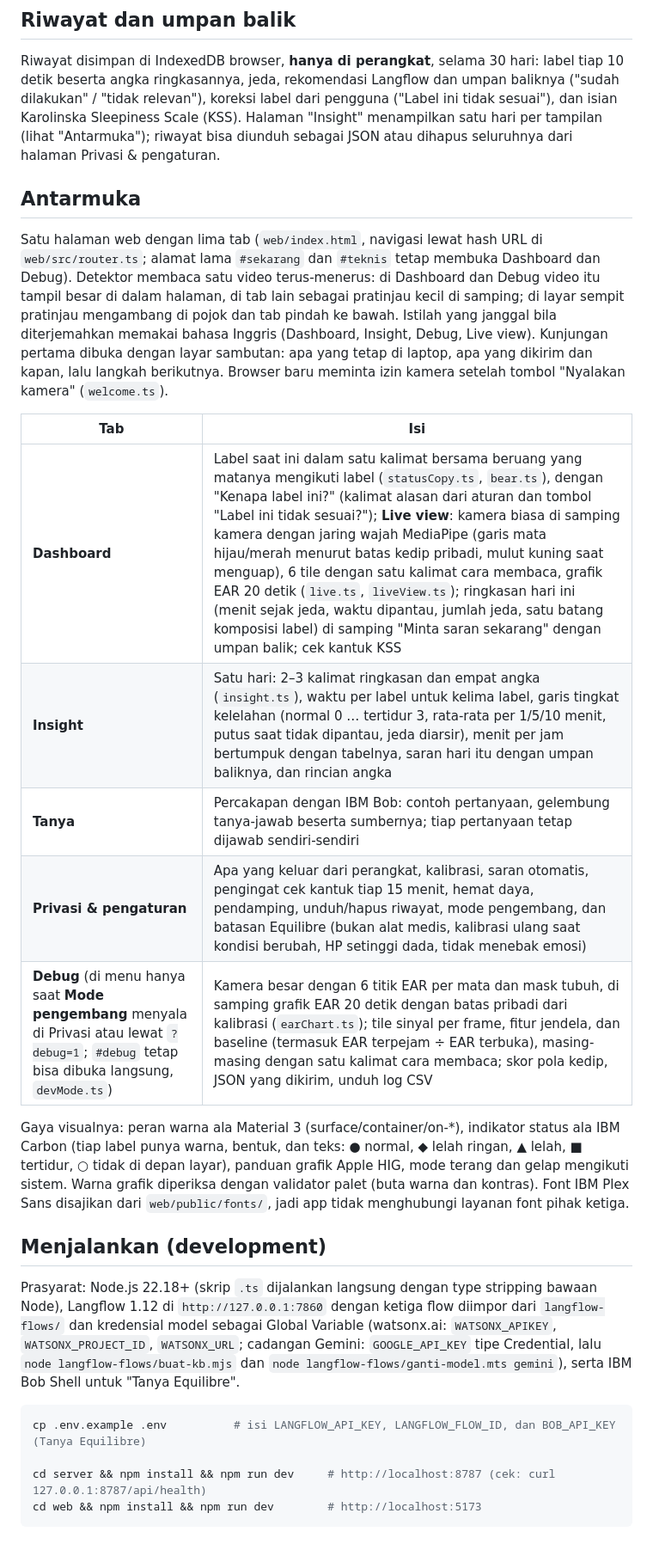
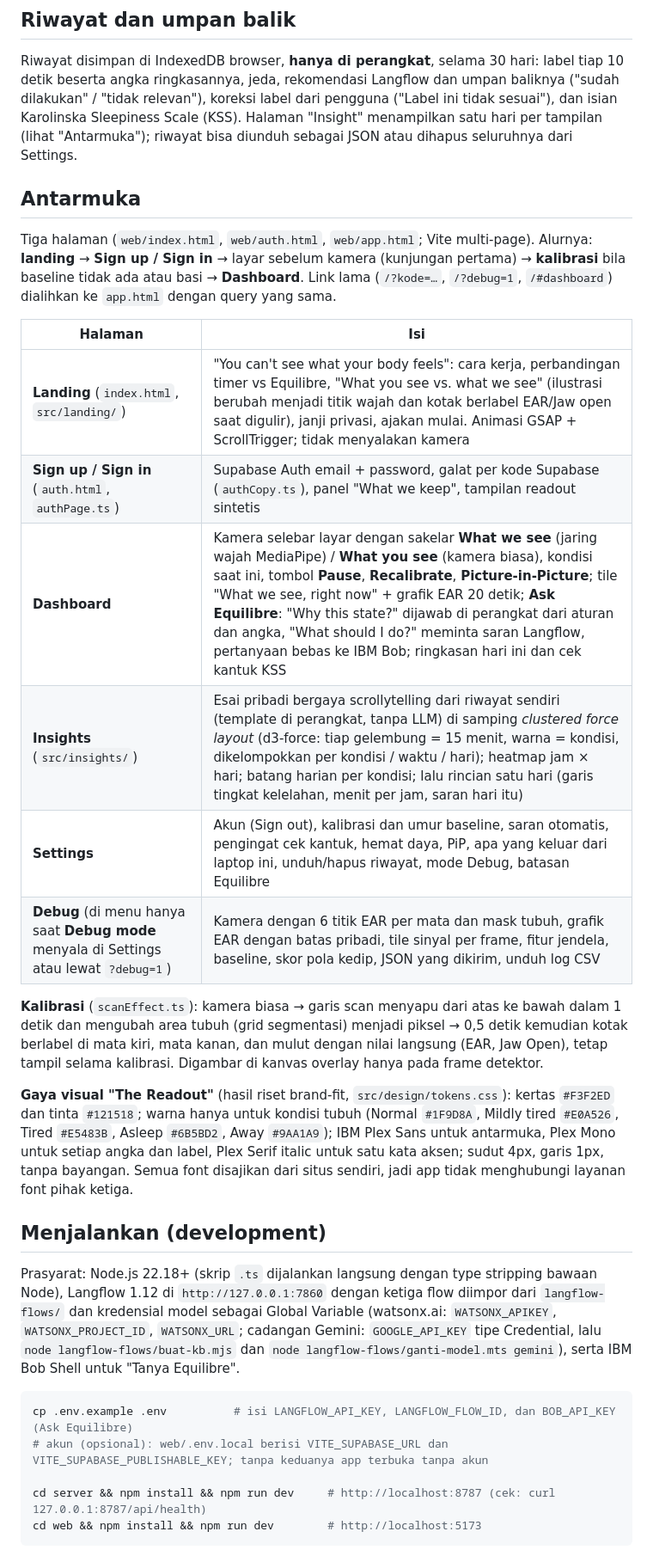
Before and after one commit to yayangacor/Equilibre, a Markdown page: README.md, the part around one of its changes. Shown at 86% size. Rendered like a GitHub page.

Commit message:
docs: README for the redesign (pages, accounts, PiP, calibration scan, Readout style, licenses, 343 tests)
Co-Authored-By: Claude Opus 5.5 <noreply@anthropic.com>

````diff
--- a/README.md
+++ b/README.md
@@ -224,29 +231,31 @@ diputuskan server, bukan LLM.
 Riwayat disimpan di IndexedDB browser, **hanya di perangkat**, selama 30 hari: label tiap 10 detik beserta angka
 ringkasannya, jeda, rekomendasi Langflow dan umpan baliknya ("sudah dilakukan" / "tidak relevan"), koreksi label dari
 pengguna ("Label ini tidak sesuai"), dan isian Karolinska Sleepiness Scale (KSS). Halaman "Insight" menampilkan satu hari per
-tampilan (lihat "Antarmuka"); riwayat bisa diunduh sebagai JSON atau dihapus seluruhnya dari halaman Privasi & pengaturan.
+tampilan (lihat "Antarmuka"); riwayat bisa diunduh sebagai JSON atau dihapus seluruhnya dari Settings.
 
 ## Antarmuka
 
-Satu halaman web dengan lima tab (`web/index.html`, navigasi lewat hash URL di `web/src/router.ts`; alamat lama `#sekarang` dan
-`#teknis` tetap membuka Dashboard dan Debug). Detektor membaca satu video terus-menerus: di Dashboard dan Debug video itu tampil
-besar di dalam halaman, di tab lain sebagai pratinjau kecil di samping; di layar sempit pratinjau mengambang di pojok dan tab
-pindah ke bawah. Istilah yang janggal bila diterjemahkan memakai bahasa Inggris (Dashboard, Insight, Debug, Live view).
-Kunjungan pertama dibuka dengan layar sambutan: apa yang tetap di laptop, apa yang dikirim dan kapan, lalu langkah berikutnya.
-Browser baru meminta izin kamera setelah tombol "Nyalakan kamera" (`welcome.ts`).
+Tiga halaman (`web/index.html`, `web/auth.html`, `web/app.html`; Vite multi-page). Alurnya: **landing** → **Sign up / Sign in**
+→ layar sebelum kamera (kunjungan pertama) → **kalibrasi** bila baseline tidak ada atau basi → **Dashboard**. Link lama
+(`/?kode=…`, `/?debug=1`, `/#dashboard`) dialihkan ke `app.html` dengan query yang sama.
 
-| Tab | Isi |
+| Halaman | Isi |
 |---|---|
-| **Dashboard** | Label saat ini dalam satu kalimat bersama beruang yang matanya mengikuti label (`statusCopy.ts`, `bear.ts`), dengan "Kenapa label ini?" (kalimat alasan dari aturan dan tombol "Label ini tidak sesuai?"); **Live view**: kamera biasa di samping kamera dengan jaring wajah MediaPipe (garis mata hijau/merah menurut batas kedip pribadi, mulut kuning saat menguap), 6 tile dengan satu kalimat cara membaca, grafik EAR 20 detik (`live.ts`, `liveView.ts`); ringkasan hari ini (menit sejak jeda, waktu dipantau, jumlah jeda, satu batang komposisi label) di samping "Minta saran sekarang" dengan umpan balik; cek kantuk KSS |
-| **Insight** | Satu hari: 2–3 kalimat ringkasan dan empat angka (`insight.ts`), waktu per label untuk kelima label, garis tingkat kelelahan (normal 0 … tertidur 3, rata-rata per 1/5/10 menit, putus saat tidak dipantau, jeda diarsir), menit per jam bertumpuk dengan tabelnya, saran hari itu dengan umpan baliknya, dan rincian angka |
-| **Tanya** | Percakapan dengan IBM Bob: contoh pertanyaan, gelembung tanya-jawab beserta sumbernya; tiap pertanyaan tetap dijawab sendiri-sendiri |
-| **Privasi & pengaturan** | Apa yang keluar dari perangkat, kalibrasi, saran otomatis, pengingat cek kantuk tiap 15 menit, hemat daya, pendamping, unduh/hapus riwayat, mode pengembang, dan batasan Equilibre (bukan alat medis, kalibrasi ulang saat kondisi berubah, HP setinggi dada, tidak menebak emosi) |
-| **Debug** (di menu hanya saat **Mode pengembang** menyala di Privasi atau lewat `?debug=1`; `#debug` tetap bisa dibuka langsung, `devMode.ts`) | Kamera besar dengan 6 titik EAR per mata dan mask tubuh, di samping grafik EAR 20 detik dengan batas pribadi dari kalibrasi (`earChart.ts`); tile sinyal per frame, fitur jendela, dan baseline (termasuk EAR terpejam ÷ EAR terbuka), masing-masing dengan satu kalimat cara membaca; skor pola kedip, JSON yang dikirim, unduh log CSV |
+| **Landing** (`index.html`, `src/landing/`) | "You can't see what your body feels": cara kerja, perbandingan timer vs Equilibre, "What you see vs. what we see" (ilustrasi berubah menjadi titik wajah dan kotak berlabel EAR/Jaw open saat digulir), janji privasi, ajakan mulai. Animasi GSAP + ScrollTrigger; tidak menyalakan kamera |
+| **Sign up / Sign in** (`auth.html`, `authPage.ts`) | Supabase Auth email + password, galat per kode Supabase (`authCopy.ts`), panel "What we keep", tampilan readout sintetis |
+| **Dashboard** | Kamera selebar layar dengan sakelar **What we see** (jaring wajah MediaPipe) / **What you see** (kamera biasa), kondisi saat ini, tombol **Pause**, **Recalibrate**, **Picture-in-Picture**; tile "What we see, right now" + grafik EAR 20 detik; **Ask Equilibre**: "Why this state?" dijawab di perangkat dari aturan dan angka, "What should I do?" meminta saran Langflow, pertanyaan bebas ke IBM Bob; ringkasan hari ini dan cek kantuk KSS |
+| **Insights** (`src/insights/`) | Esai pribadi bergaya scrollytelling dari riwayat sendiri (template di perangkat, tanpa LLM) di samping *clustered force layout* (d3-force: tiap gelembung = 15 menit, warna = kondisi, dikelompokkan per kondisi / waktu / hari); heatmap jam × hari; batang harian per kondisi; lalu rincian satu hari (garis tingkat kelelahan, menit per jam, saran hari itu) |
+| **Settings** | Akun (Sign out), kalibrasi dan umur baseline, saran otomatis, pengingat cek kantuk, hemat daya, PiP, apa yang keluar dari laptop ini, unduh/hapus riwayat, mode Debug, batasan Equilibre |
+| **Debug** (di menu hanya saat **Debug mode** menyala di Settings atau lewat `?debug=1`) | Kamera dengan 6 titik EAR per mata dan mask tubuh, grafik EAR dengan batas pribadi, tile sinyal per frame, fitur jendela, baseline, skor pola kedip, JSON yang dikirim, unduh log CSV |
 
-Gaya visualnya: peran warna ala Material 3 (surface/container/on-*), indikator status ala IBM Carbon (tiap label punya warna,
-bentuk, dan teks: ● normal, ◆ lelah ringan, ▲ lelah, ■ tertidur, ○ tidak di depan layar), panduan grafik Apple HIG, mode terang
-dan gelap mengikuti sistem. Warna grafik diperiksa dengan validator palet (buta warna dan kontras). Font IBM Plex Sans disajikan
-dari `web/public/fonts/`, jadi app tidak menghubungi layanan font pihak ketiga.
+**Kalibrasi** (`scanEffect.ts`): kamera biasa → garis scan menyapu dari atas ke bawah dalam 1 detik dan mengubah area tubuh
+(grid segmentasi) menjadi piksel → 0,5 detik kemudian kotak berlabel di mata kiri, mata kanan, dan mulut dengan nilai langsung
+(EAR, Jaw Open), tetap tampil selama kalibrasi. Digambar di kanvas overlay hanya pada frame detektor.
+
+**Gaya visual "The Readout"** (hasil riset brand-fit, `src/design/tokens.css`): kertas `#F3F2ED` dan tinta `#121518`; warna
+hanya untuk kondisi tubuh (Normal `#1F9D8A`, Mildly tired `#E0A526`, Tired `#E5483B`, Asleep `#6B5BD2`, Away `#9AA1A9`);
+IBM Plex Sans untuk antarmuka, Plex Mono untuk setiap angka dan label, Plex Serif italic untuk satu kata aksen; sudut 4px, garis
+1px, tanpa bayangan. Semua font disajikan dari situs sendiri, jadi app tidak menghubungi layanan font pihak ketiga.
 
 ## Menjalankan (development)
 
@@ -256,7 +265,8 @@ Prasyarat: Node.js 22.18+ (skrip `.ts` dijalankan langsung dengan type stripping
 `node langflow-flows/buat-kb.mjs` dan `node langflow-flows/ganti-model.mts gemini`), serta IBM Bob Shell untuk "Tanya Equilibre".
 
 ```bash
-cp .env.example .env          # isi LANGFLOW_API_KEY, LANGFLOW_FLOW_ID, dan BOB_API_KEY (Tanya Equilibre)
+cp .env.example .env          # isi LANGFLOW_API_KEY, LANGFLOW_FLOW_ID, dan BOB_API_KEY (Ask Equilibre)
+# akun (opsional): web/.env.local berisi VITE_SUPABASE_URL dan VITE_SUPABASE_PUBLISHABLE_KEY; tanpa keduanya app terbuka tanpa akun
 
 cd server && npm install && npm run dev     # http://localhost:8787 (cek: curl 127.0.0.1:8787/api/health)
 cd web && npm install && npm run dev        # http://localhost:5173
````
Also changed, not shown: other parts of README.md (+32 -20 lines).
